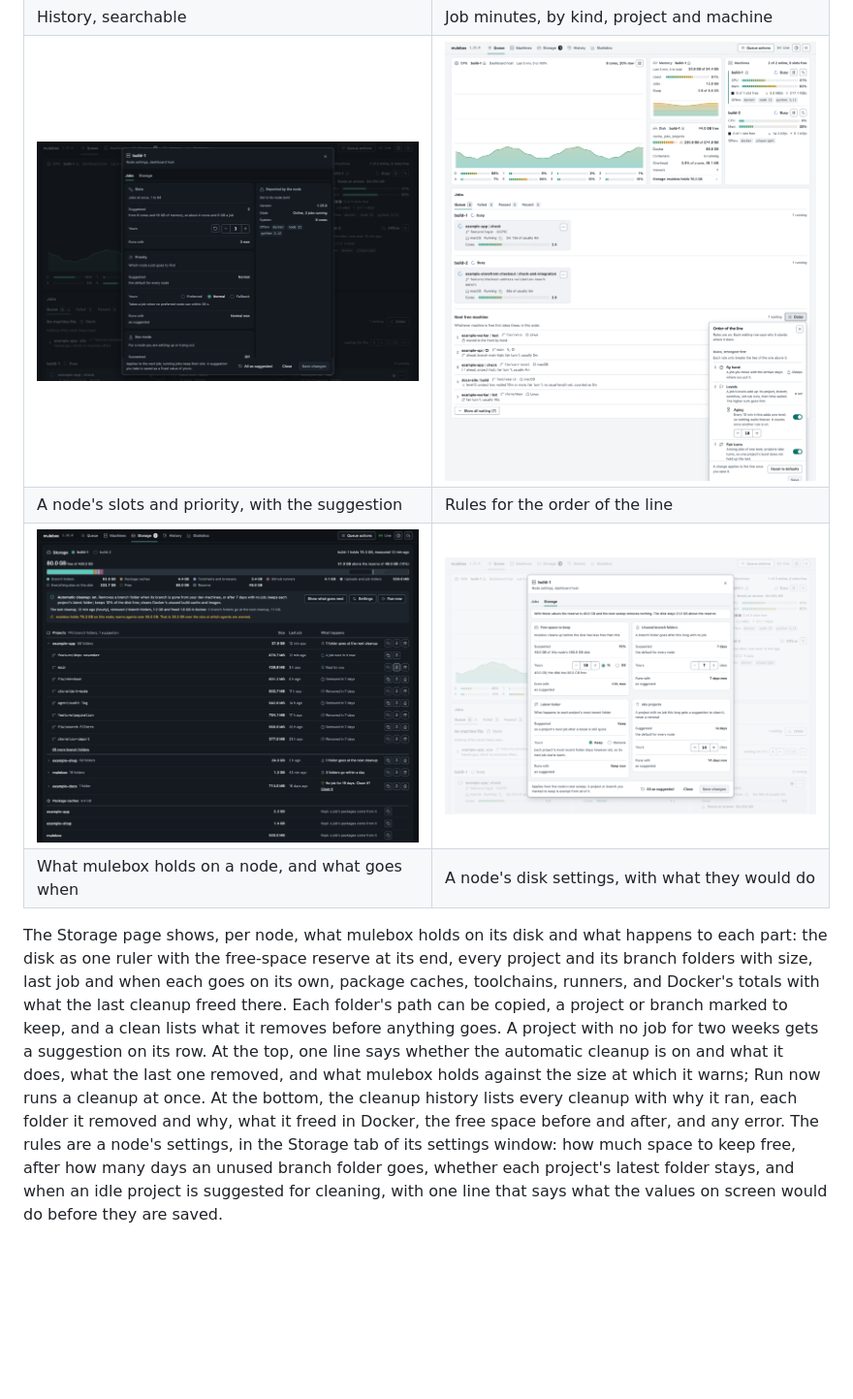
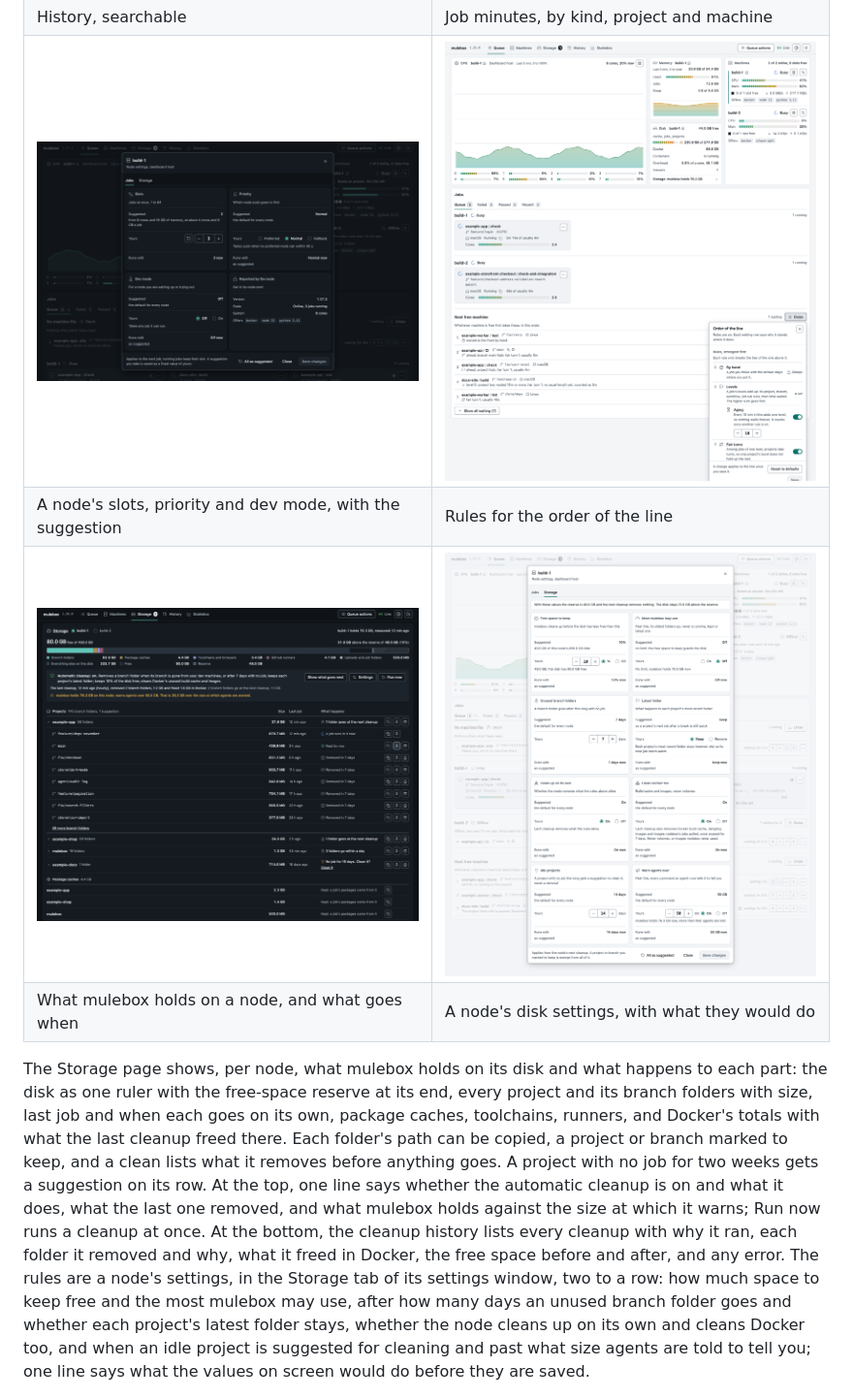
Before and after one commit to typerhack/mulebox, a Markdown page: README.md, the part around one of its changes. Shown at 97% size. GitHub-like rendering; pictures changed too: docs/images/node-settings-dark.png, docs/images/storage-settings-light.png; blank space fills up the shorter version.

Commit message:
1.27.3: storage clean --no-docker leaves Docker alone; README pictures of the new settings window
Co-Authored-By: Claude Opus 5.5 <noreply@anthropic.com>

```diff
--- a/README.md
+++ b/README.md
@@ -162,9 +162,9 @@ theme and follows the system's by default.
 | A GitHub Actions run, step by step | Every machine at a glance |
 | ![History with search and filters](docs/images/history-light.png) | ![How long jobs ran, today and since the first job](docs/images/statistics-dark.png) |
 | History, searchable | Job minutes, by kind, project and machine |
-| ![A node's settings: slots and priority, each with mulebox's suggestion beside yours](docs/images/node-settings-dark.png) | ![The Order panel: the rules for the order of the line, each waiting row saying why it stands where it does](docs/images/order-light.png) |
-| A node's slots and priority, with the suggestion | Rules for the order of the line |
-| ![The Storage page: a node's disk as one ruler with its reserve, the automatic cleanup and what it last did, then every project and its branch folders with what happens to each](docs/images/storage-dark.png) | ![The Storage tab of a node's settings: free space to keep, when unused folders go, the latest folder and idle projects](docs/images/storage-settings-light.png) |
+| ![A node's settings, Jobs tab: slots, priority, dev mode and what the node reports, each setting with mulebox's suggestion beside yours](docs/images/node-settings-dark.png) | ![The Order panel: the rules for the order of the line, each waiting row saying why it stands where it does](docs/images/order-light.png) |
+| A node's slots, priority and dev mode, with the suggestion | Rules for the order of the line |
+| ![The Storage page: a node's disk as one ruler with its reserve, the automatic cleanup and what it last did, then every project and its branch folders with what happens to each](docs/images/storage-dark.png) | ![The Storage tab of a node's settings: free space to keep, the most mulebox may use, when unused folders go, the latest folder, cleaning up on its own, cleaning Docker too, idle projects and the size at which agents are warned](docs/images/storage-settings-light.png) |
 | What mulebox holds on a node, and what goes when | A node's disk settings, with what they would do |
 
 The Storage page shows, per node, what mulebox holds on its disk and what happens to each part: the
@@ -177,9 +177,11 @@ cleanup is on and what it does, what the last one removed, and what mulebox hold
 at which it warns; Run now runs a cleanup at once. At the bottom, the cleanup history lists every
 cleanup with why it ran, each folder it removed and why, what it freed in Docker, the free space
 before and after, and any error. The rules are a node's settings, in the Storage
-tab of its settings window: how much space to keep free, after how many days an unused branch
-folder goes, whether each project's latest folder stays, and when an idle project is suggested
-for cleaning, with one line that says what the values on screen would do before they are saved.
+tab of its settings window, two to a row: how much space to keep free and the most mulebox may
+use, after how many days an unused branch folder goes and whether each project's latest folder
+stays, whether the node cleans up on its own and cleans Docker too, and when an idle project is
+suggested for cleaning and past what size agents are told to tell you; one line says what the
+values on screen would do before they are saved.
 
 ![The cleanup history: each cleanup with why it ran, the folders it removed and why, what Docker freed, the free space before and after, and an error](docs/images/storage-history-light.png)
 
```
Also changed, not shown: other parts of README.md (+5 -2 lines), PROJECT_LOG.md (+5 -0 lines), docs/phases.md (+3 -1 lines), 4 other files.
